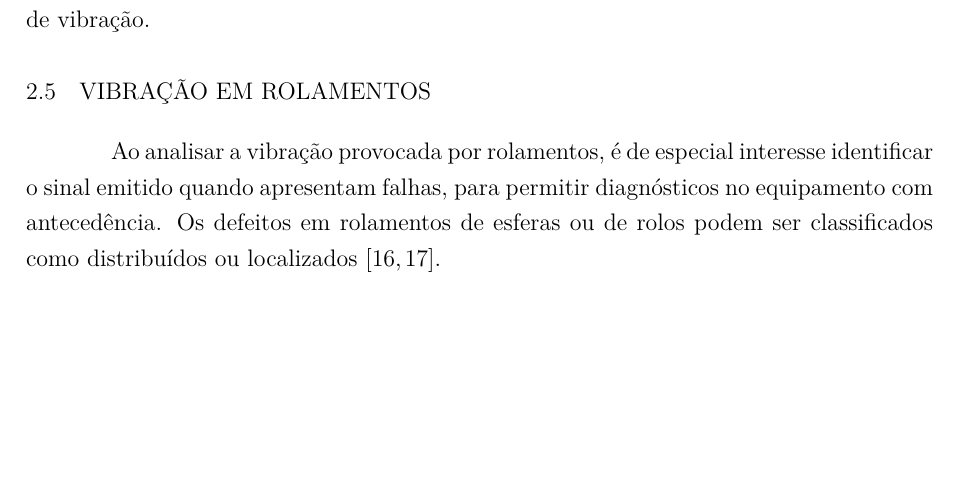
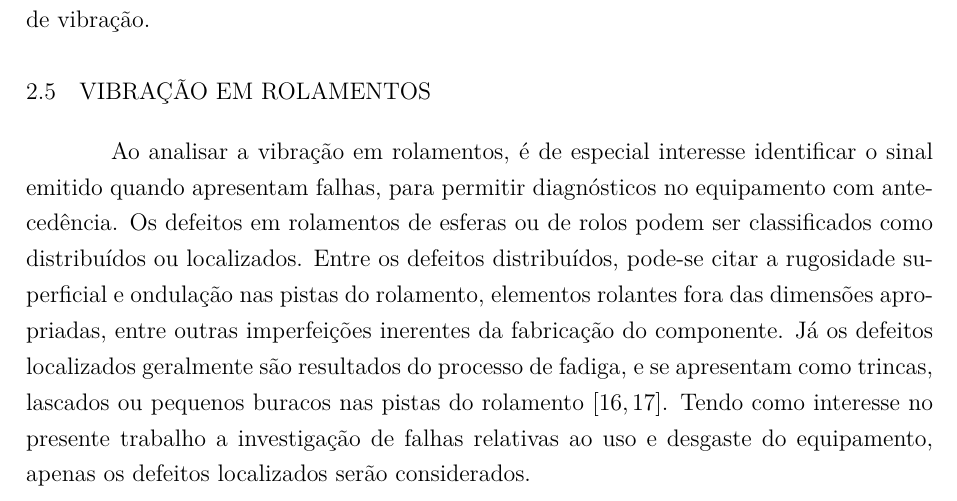
Before and after one commit to HenriqueBaron/tcc-relatorio, a LaTeX thesis (Relatorio/Main.tex): part of page 26 of 33, cut so that both start at the same text, the shorter picture padded with empty space. Compiled offline with pdfLaTeX.

Commit message:
Escrito um trecho descrevendo os tipos de defeitos em rolamentos.

```diff
--- a/Relatorio/Main.tex
+++ b/Relatorio/Main.tex
@@ -524,7 +524,7 @@
 	\end{figure}
 
 	\section{Vibração em rolamentos}
-	Ao analisar a vibração provocada por rolamentos, é de especial interesse identificar o sinal emitido quando apresentam falhas, para permitir diagnósticos no equipamento com antecedência. Os defeitos em rolamentos de esferas ou de rolos podem ser classificados como distribuídos ou localizados \cite{tandon:1997,sassi:2007}.
+	Ao analisar a vibração em rolamentos, é de especial interesse identificar o sinal emitido quando apresentam falhas, para permitir diagnósticos no equipamento com antecedência. Os defeitos em rolamentos de esferas ou de rolos podem ser classificados como distribuídos ou localizados. Entre os defeitos distribuídos, pode-se citar a rugosidade superficial e ondulação nas pistas do rolamento, elementos rolantes fora das dimensões apropriadas, entre outras imperfeições inerentes da fabricação do componente. Já os defeitos localizados geralmente são resultados do processo de fadiga, e se apresentam como trincas, lascados ou pequenos buracos nas pistas do rolamento \cite{tandon:1997,sassi:2007}. Tendo como interesse no presente trabalho a investigação de falhas relativas ao uso e desgaste do equipamento, apenas os defeitos localizados serão considerados.
 
 	\chapter{Proposta}
 	O capítulo a seguir apresenta a metodologia adotada para atingir os objetivos propostos, além da disposição das tarefas ao longo do desenvolvimento do trabalho.
```
